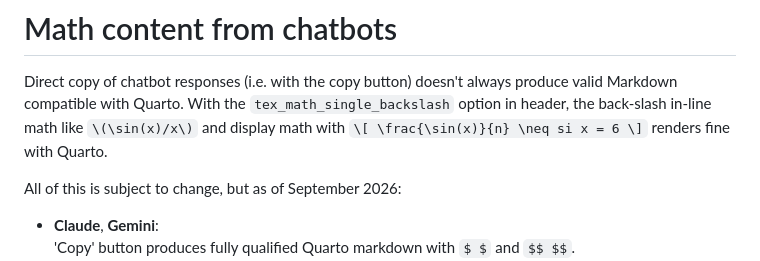
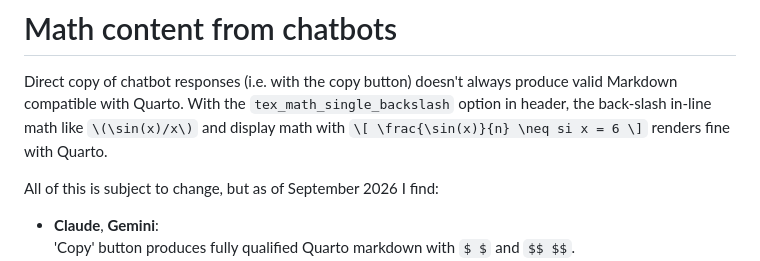
Before and after one commit to nicholst/IheartQuarto, a Markdown page: README.md, the part around the change. GitHub-like rendering.

Commit message:
README final! edit

```diff
--- a/README.md
+++ b/README.md
@@ -30,7 +30,7 @@ Output:
 
 Direct copy of chatbot responses (i.e. with the copy button) doesn't always produce valid Markdown compatible with Quarto. With the `tex_math_single_backslash` option in header, the back-slash in-line math like `\(\sin(x)/x\)` and display math with `\[ \frac{\sin(x)}{n} \neq si x = 6 \]` renders fine with Quarto.
 
-All of this is subject to change, but as of September 2026:
+All of this is subject to change, but as of September 2026 I find:
 
 * **Claude**, **Gemini**:
 'Copy' button produces fully qualified Quarto markdown with `$ $` and `$$ $$`.
```
